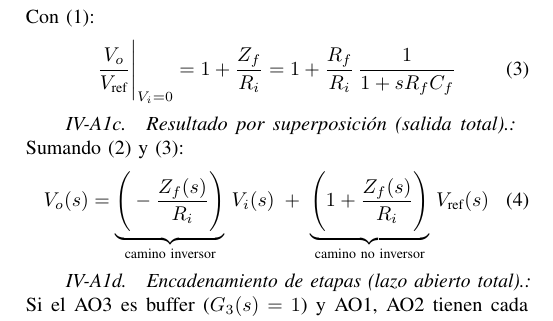
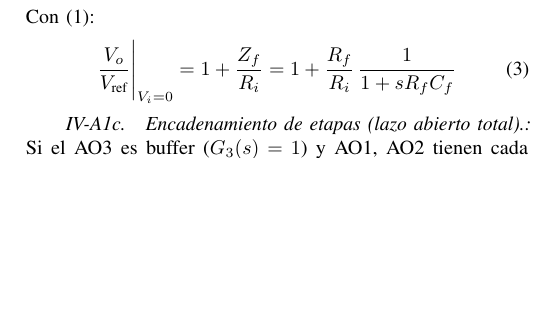
Before and after one commit to simplementeUnPorito/auto, a LaTeX paper (Lab1/document.tex, which reads Lab1/modelado.tex): part of page 2 of 14, cut so that both start at the same text, the shorter picture padded with empty space. Compiled offline with pdfLaTeX.

Commit message:
estoy1 ...

```diff
--- a/Lab1/modelado.tex
+++ b/Lab1/modelado.tex
@@ -49,15 +49,6 @@ Con \eqref{eq:Zf}:
 	\label{eq:gain_noninv}
 \end{equation}
 
-\paragraph{Resultado por superposición (salida total).}
-Sumando \eqref{eq:gain_inverting} y \eqref{eq:gain_noninv}:
-\begin{equation}
-	V_o(s)
-	= \underbrace{\Bigg(-\frac{Z_f(s)}{R_i}\Bigg)}_{\text{camino inversor}}\,V_i(s)
-	\;+\;
-	\underbrace{\Bigg(1+\frac{Z_f(s)}{R_i}\Bigg)}_{\text{camino no inversor}}\,V_{\text{ref}}(s)
-	\label{eq:superpos_total}
-\end{equation}
 
 \paragraph{Encadenamiento de etapas (lazo abierto total).}
 Si el AO3 es buffer ($G_3(s)=1$) y AO1, AO2 tienen cada uno la forma \eqref{eq:superpos_total}, entonces la función de lazo abierto (desde la \emph{señal de entrada} hasta la \emph{salida del último AO}, con $V_{\text{ref}}$ fijado según corresponda) es el producto de las ganancias de las etapas activadas por esa señal. Por ejemplo, si sólo excita $V_i$ y las no inversoras están a DC:
```
